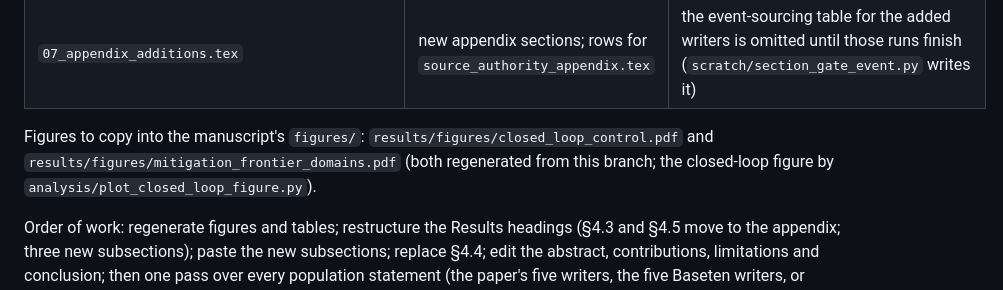
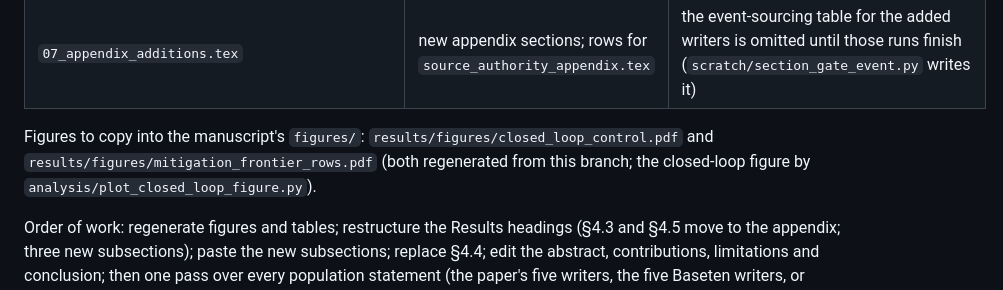
Before and after one commit to tommasocerruti/eal-bench, a Markdown page: docs/paper_draft/README.md, the part around the change. Rendered like a GitHub page.

```diff
--- a/docs/paper_draft/README.md
+++ b/docs/paper_draft/README.md
@@ -13,6 +13,6 @@ LaTeX for the manuscript changes planned in `docs/extension_studies.md` ("Overle
 | `06_results_generality_rows.tex` | two rows for `tab:writer-domain` in §4.3 | no |
 | `07_appendix_additions.tex` | new appendix sections; rows for `source_authority_appendix.tex` | the event-sourcing table for the added writers is omitted until those runs finish (`scratch/section_gate_event.py` writes it) |
 
-Figures to copy into the manuscript's `figures/`: `results/figures/closed_loop_control.pdf` and `results/figures/mitigation_frontier_domains.pdf` (both regenerated from this branch; the closed-loop figure by `analysis/plot_closed_loop_figure.py`).
+Figures to copy into the manuscript's `figures/`: `results/figures/closed_loop_control.pdf` and `results/figures/mitigation_frontier_rows.pdf` (both regenerated from this branch; the closed-loop figure by `analysis/plot_closed_loop_figure.py`).
 
 Order of work: regenerate figures and tables; restructure the Results headings (§4.3 and §4.5 move to the appendix; three new subsections); paste the new subsections; replace §4.4; edit the abstract, contributions, limitations and conclusion; then one pass over every population statement (the paper's five writers, the five Baseten writers, or seven). Model logos for the two new writer-table rows need files under `figures/ModelLogos/`; the rows use `LOGO.png` as a placeholder path.
```
Also changed, not shown: docs/extension_studies.md (+5 -7 lines), results/analysis/proposed_paper_tables.md (+5 -7 lines), results/figures/mitigation_frontier_rows.png (added), 4 other files.
